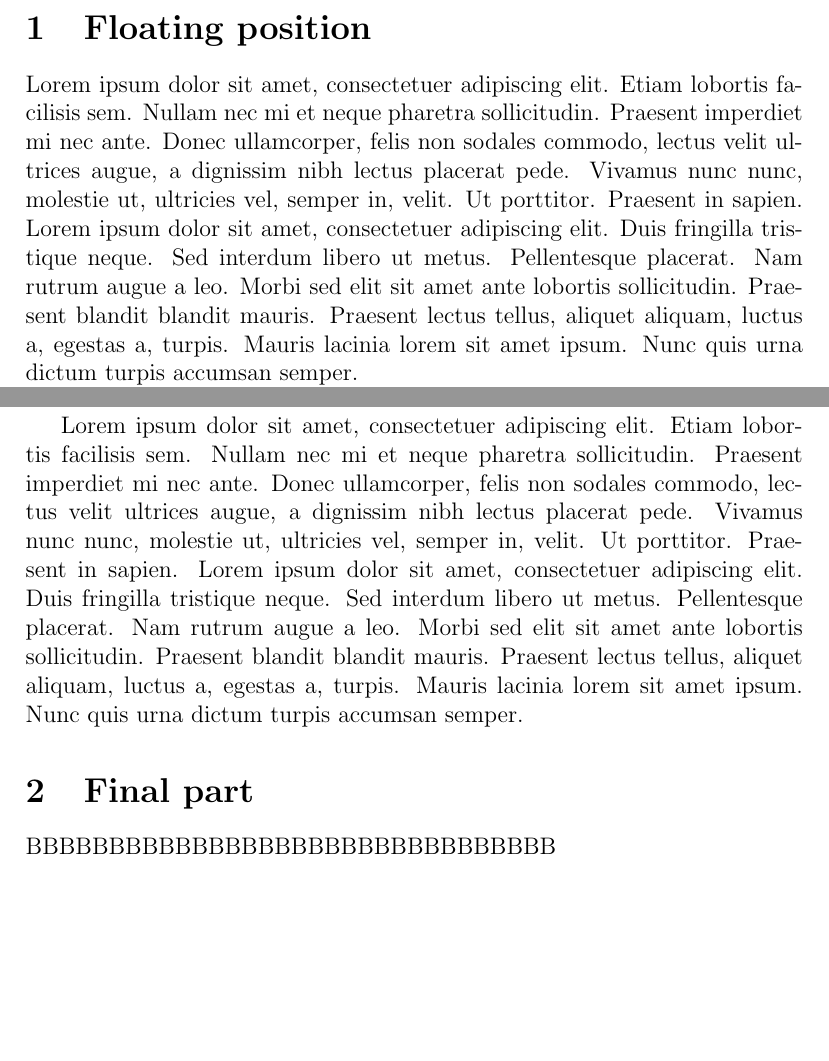
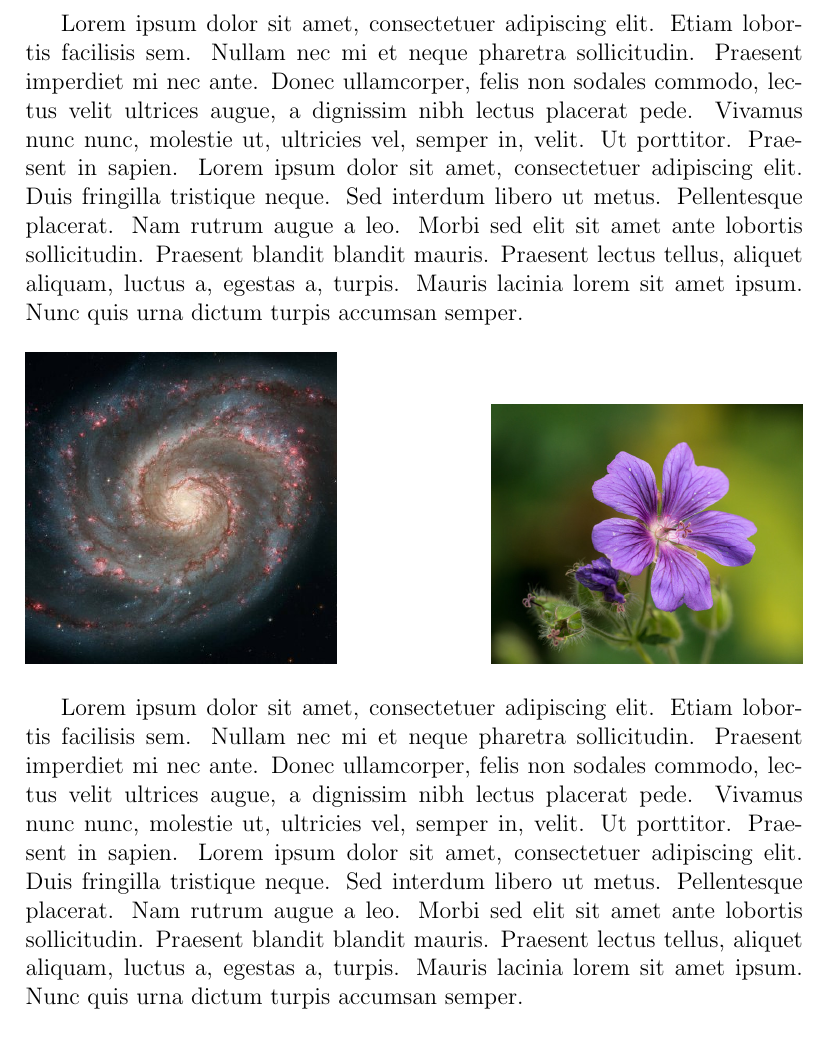
Before and after one commit to thanhit95/latex-examples, a LaTeX document (19b-figures.tex): two parts of pages 1 and 2 of 2 before the commit and part of the page after it, the two joined at a grey line, cut at the place of the change, the shorter picture padded with empty space. Compiled offline with pdfLaTeX.

Commit message:
add demo figures: subfigures

```diff
--- a/19b-figures.tex
+++ b/19b-figures.tex
@@ -9,5 +8,17 @@
 \begin{document}
 
 
+\blindtext
 
-\section{Floating position}
+
+\begin{figure}[ht]
+    \begin{subfigure}{0.4\textwidth}
+        \centering
+        \includegraphics[width=\textwidth]{img/universe.jpg}
+    \end{subfigure}
+    \hfill
+    \begin{subfigure}{0.4\textwidth}
+        \centering
+        \includegraphics[width=\textwidth]{img/ganajp-purple-flower.jpg}
+    \end{subfigure}
+\end{figure}
@@ -28,11 +29,2 @@ Do you think the picture above is great?
-AAAAAAAAAAAAAAAAAAAAAAAAAAAAAAAAAAAA
-
-\blindtext
-
-\section{Final part}
-
-BBBBBBBBBBBBBBBBBBBBBBBBBBBBBBBB
-
-
 
 \end{document}
```
Also changed, not shown: 19a-figures.tex (+5 -6 lines), 19c-figures.tex (added, +39 -0 lines), 19b-figures.tex (17 more changed lines).
